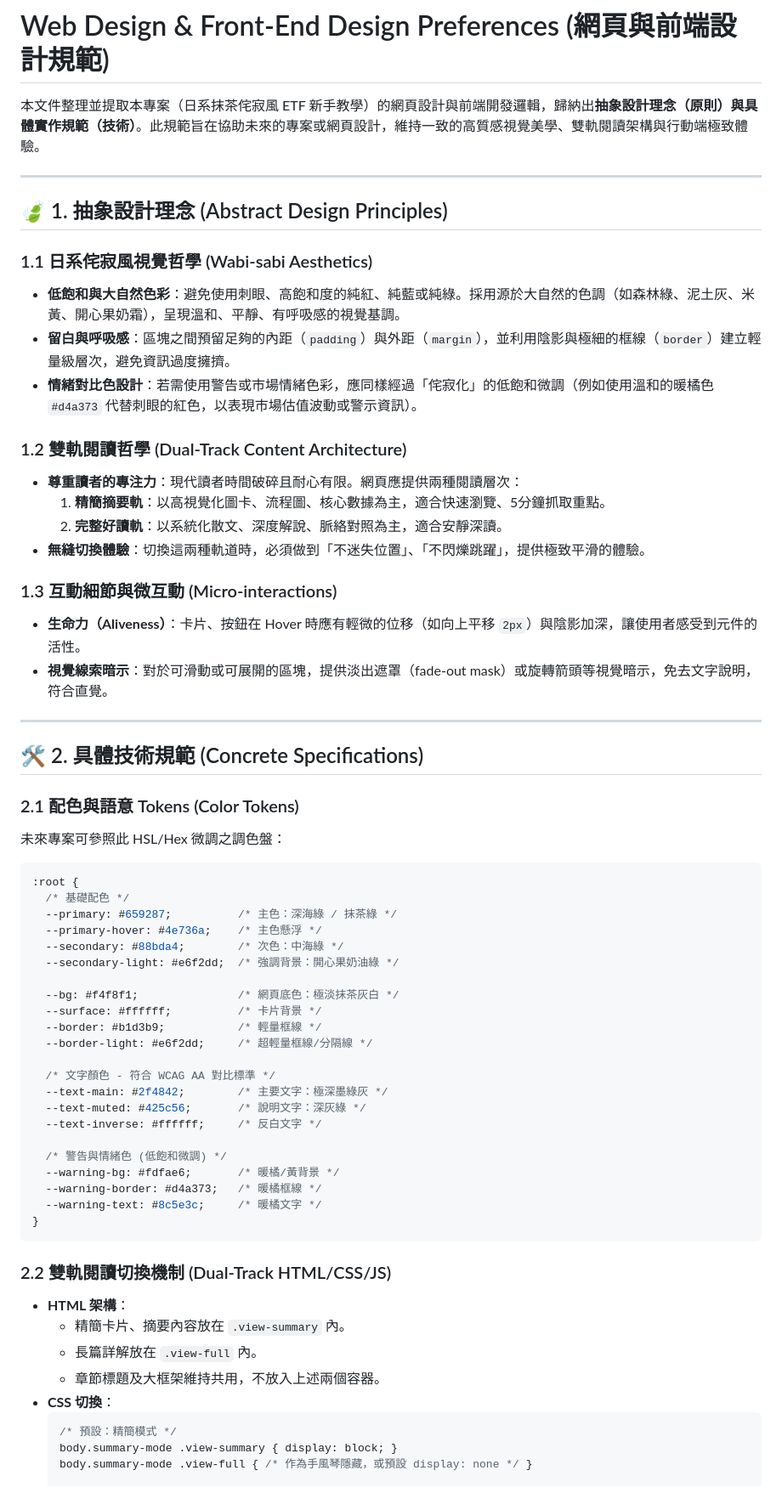
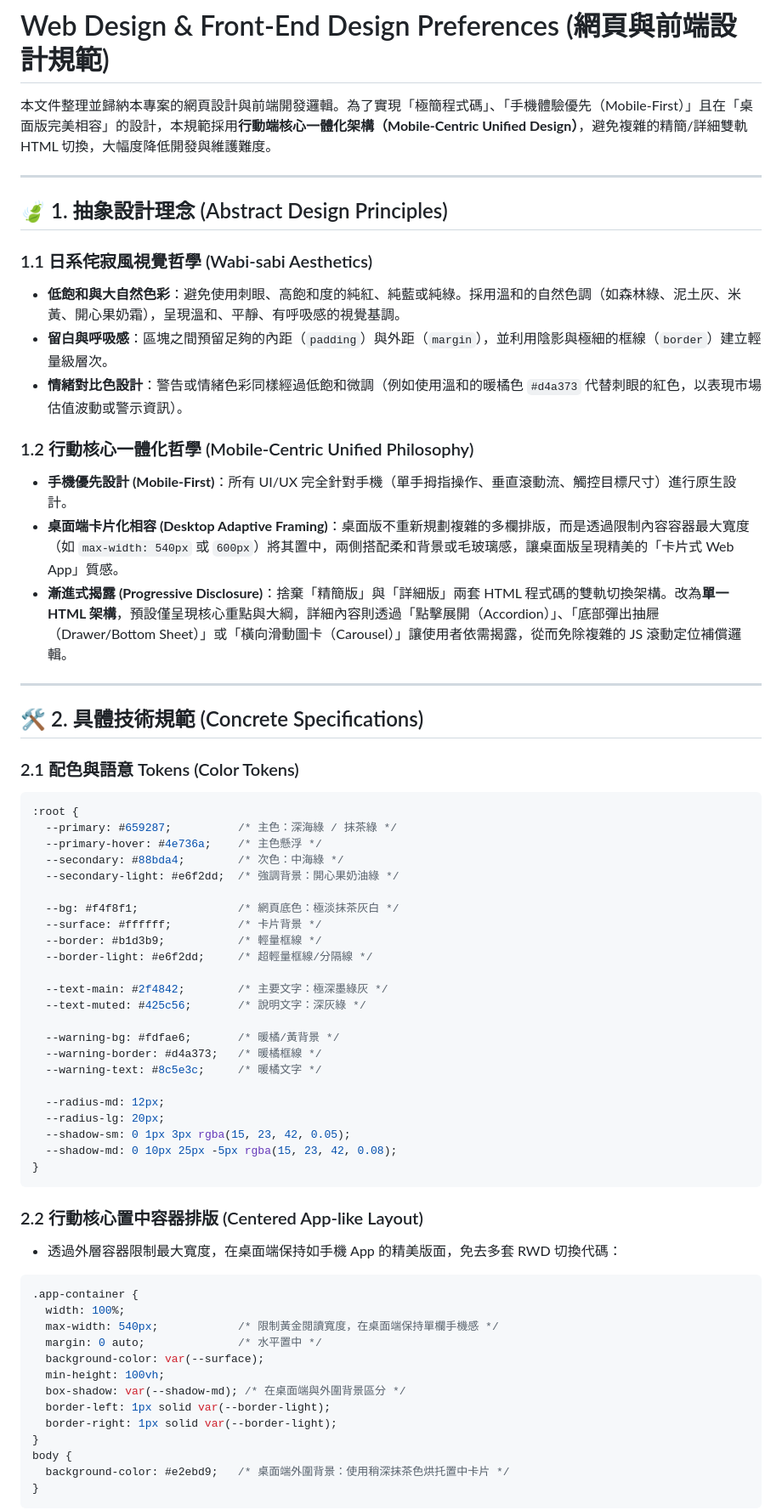
Before and after one commit to LawrenceCHH/etf_beginner_guide, a Markdown page: .agents/web_design_prefernce.md, the part around one of its changes. Shown at 85% size. GitHub-like rendering.

````diff
--- a/.agents/web_design_prefernce.md
+++ b/.agents/web_design_prefernce.md
@@ -1,35 +1,28 @@
 # Web Design & Front-End Design Preferences (網頁與前端設計規範)
 
-本文件整理並提取本專案（日系抹茶侘寂風 ETF 新手教學）的網頁設計與前端開發邏輯，歸納出**抽象設計理念（原則）**與**具體實作規範（技術）**。此規範旨在協助未來的專案或網頁設計，維持一致的高質感視覺美學、雙軌閱讀架構與行動端極致體驗。
+本文件整理並歸納本專案的網頁設計與前端開發邏輯。為了實現「極簡程式碼」、「手機體驗優先（Mobile-First）」且在「桌面版完美相容」的設計，本規範採用**行動端核心一體化架構（Mobile-Centric Unified Design）**，避免複雜的精簡/詳細雙軌 HTML 切換，大幅度降低開發與維護難度。
 
 ---
 
 ## 🍃 1. 抽象設計理念 (Abstract Design Principles)
 
 ### 1.1 日系侘寂風視覺哲學 (Wabi-sabi Aesthetics)
-* **低飽和與大自然色彩**：避免使用刺眼、高飽和度的純紅、純藍或純綠。採用源於大自然的色調（如森林綠、泥土灰、米黃、開心果奶霜），呈現溫和、平靜、有呼吸感的視覺基調。
-* **留白與呼吸感**：區塊之間預留足夠的內距（`padding`）與外距（`margin`），並利用陰影與極細的框線（`border`）建立輕量級層次，避免資訊過度擁擠。
-* **情緒對比色設計**：若需使用警告或市場情緒色彩，應同樣經過「侘寂化」的低飽和微調（例如使用溫和的暖橘色 `#d4a373` 代替刺眼的紅色，以表現市場估值波動或警示資訊）。
+* **低飽和與大自然色彩**：避免使用刺眼、高飽和度的純紅、純藍或純綠。採用溫和的自然色調（如森林綠、泥土灰、米黃、開心果奶霜），呈現溫和、平靜、有呼吸感的視覺基調。
+* **留白與呼吸感**：區塊之間預留足夠的內距（`padding`）與外距（`margin`），並利用陰影與極細的框線（`border`）建立輕量級層次。
+* **情緒對比色設計**：警告或情緒色彩同樣經過低飽和微調（例如使用溫和的暖橘色 `#d4a373` 代替刺眼的紅色，以表現市場估值波動或警示資訊）。
 
-### 1.2 雙軌閱讀哲學 (Dual-Track Content Architecture)
-* **尊重讀者的專注力**：現代讀者時間破碎且耐心有限。網頁應提供兩種閱讀層次：
-  1. **精簡摘要軌**：以高視覺化圖卡、流程圖、核心數據為主，適合快速瀏覽、5分鐘抓取重點。
-  2. **完整好讀軌**：以系統化散文、深度解說、脈絡對照為主，適合安靜深讀。
-* **無縫切換體驗**：切換這兩種軌道時，必須做到「不迷失位置」、「不閃爍跳躍」，提供極致平滑的體驗。
-
-### 1.3 互動細節與微互動 (Micro-interactions)
-* **生命力（Aliveness）**：卡片、按鈕在 Hover 時應有輕微的位移（如向上平移 `2px`）與陰影加深，讓使用者感受到元件的活性。
-* **視覺線索暗示**：對於可滑動或可展開的區塊，提供淡出遮罩（fade-out mask）或旋轉箭頭等視覺暗示，免去文字說明，符合直覺。
+### 1.2 行動核心一體化哲學 (Mobile-Centric Unified Philosophy)
+* **手機優先設計 (Mobile-First)**：所有 UI/UX 完全針對手機（單手拇指操作、垂直滾動流、觸控目標尺寸）進行原生設計。
+* **桌面端卡片化相容 (Desktop Adaptive Framing)**：桌面版不重新規劃複雜的多欄排版，而是透過限制內容容器最大寬度（如 `max-width: 540px` 或 `600px`）將其置中，兩側搭配柔和背景或毛玻璃感，讓桌面版呈現精美的「卡片式 Web App」質感。
+* **漸進式揭露 (Progressive Disclosure)**：捨棄「精簡版」與「詳細版」兩套 HTML 程式碼的雙軌切換架構。改為**單一 HTML 架構**，預設僅呈現核心重點與大綱，詳細內容則透過「點擊展開（Accordion）」、「底部彈出抽屜（Drawer/Bottom Sheet）」或「橫向滑動圖卡（Carousel）」讓使用者依需揭露，從而免除複雜的 JS 滾動定位補償邏輯。
 
 ---
 
 ## 🛠️ 2. 具體技術規範 (Concrete Specifications)
 
 ### 2.1 配色與語意 Tokens (Color Tokens)
-未來專案可參照此 HSL/Hex 微調之調色盤：
 ```css
 :root {
-  /* 基礎配色 */
   --primary: #659287;          /* 主色：深海綠 / 抹茶綠 */
   --primary-hover: #4e736a;    /* 主色懸浮 */
   --secondary: #88bda4;        /* 次色：中海綠 */
@@ -40,26 +33,35 @@
   --border: #b1d3b9;           /* 輕量框線 */
   --border-light: #e6f2dd;     /* 超輕量框線/分隔線 */
 
-  /* 文字顏色 - 符合 WCAG AA 對比標準 */
   --text-main: #2f4842;        /* 主要文字：極深墨綠灰 */
   --text-muted: #425c56;       /* 說明文字：深灰綠 */
-  --text-inverse: #ffffff;     /* 反白文字 */
 
-  /* 警告與情緒色 (低飽和微調) */
   --warning-bg: #fdfae6;       /* 暖橘/黃背景 */
   --warning-border: #d4a373;   /* 暖橘框線 */
   --warning-text: #8c5e3c;     /* 暖橘文字 */
+
+  --radius-md: 12px;
+  --radius-lg: 20px;
+  --shadow-sm: 0 1px 3px rgba(15, 23, 42, 0.05);
+  --shadow-md: 0 10px 25px -5px rgba(15, 23, 42, 0.08);
 }
 ```
 
-### 2.2 雙軌閱讀切換機制 (Dual-Track HTML/CSS/JS)
-* **HTML 架構**：
-  * 精簡卡片、摘要內容放在 `.view-summary` 內。
-  * 長篇詳解放在 `.view-full` 內。
-  * 章節標題及大框架維持共用，不放入上述兩個容器。
-* **CSS 切換**：
-  ```css
-  /* 預設：精簡模式 */
-  body.summary-mode .view-summary { display: block; }
-  body.summary-mode .view-full { /* 作為手風琴隱藏，或預設 display: none */ }
+### 2.2 行動核心置中容器排版 (Centered App-like Layout)
+* 透過外層容器限制最大寬度，在桌面端保持如手機 App 的精美版面，免去多套 RWD 切換代碼：
+```css
+.app-container {
+  width: 100%;
+  max-width: 540px;            /* 限制黃金閱讀寬度，在桌面端保持單欄手機感 */
+  margin: 0 auto;              /* 水平置中 */
+  background-color: var(--surface);
+  min-height: 100vh;
+  box-shadow: var(--shadow-md); /* 在桌面端與外圍背景區分 */
+  border-left: 1px solid var(--border-light);
+  border-right: 1px solid var(--border-light);
+}
+body {
+  background-color: #e2ebd9;   /* 桌面端外圍背景：使用稍深抹茶色烘托置中卡片 */
+}
+```
 
````
Also changed, not shown: other parts of .agents/web_design_prefernce.md (+33 -52 lines).
